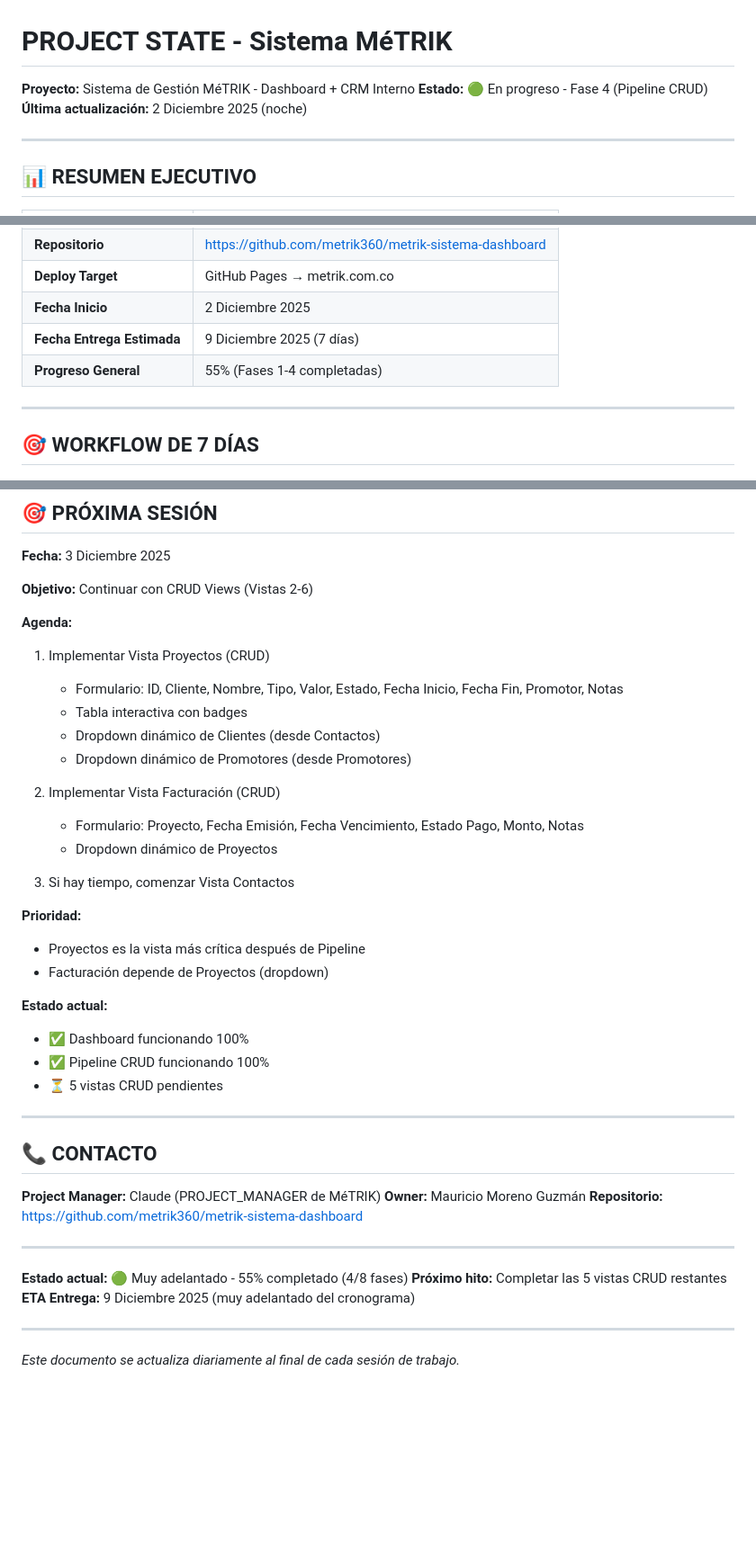
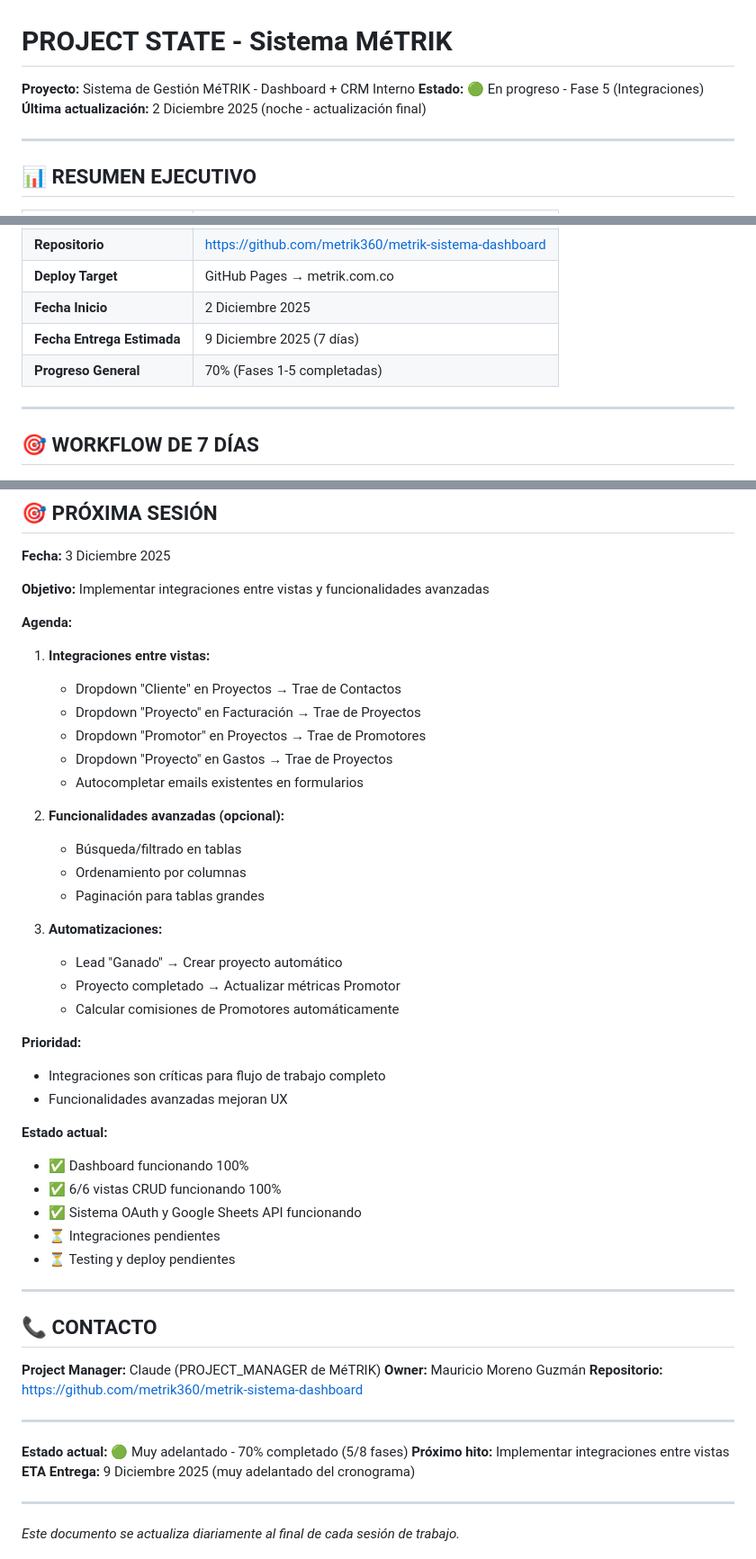
Before and after one commit to metrik360/metrik-sistema-dashboard, a Markdown page: PROJECT_STATE.md, 3 parts joined by grey strips. Shown at 90% size. Drawn GitHub-style; blank space fills up the shorter version.

```diff
--- a/PROJECT_STATE.md
+++ b/PROJECT_STATE.md
@@ -1,8 +1,8 @@
 # PROJECT STATE - Sistema MéTRIK
 
 **Proyecto:** Sistema de Gestión MéTRIK - Dashboard + CRM Interno
-**Estado:** 🟢 En progreso - Fase 4 (Pipeline CRUD)
-**Última actualización:** 2 Diciembre 2025 (noche)
+**Estado:** 🟢 En progreso - Fase 5 (Integraciones)
+**Última actualización:** 2 Diciembre 2025 (noche - actualización final)
 
 ---
 
@@ -17,7 +17,7 @@
 | **Deploy Target** | GitHub Pages → metrik.com.co |
 | **Fecha Inicio** | 2 Diciembre 2025 |
 | **Fecha Entrega Estimada** | 9 Diciembre 2025 (7 días) |
-| **Progreso General** | 55% (Fases 1-4 completadas) |
+| **Progreso General** | 70% (Fases 1-5 completadas) |
 
 ---
 
@@ -406,29 +495,36 @@
 
 **Fecha:** 3 Diciembre 2025
 
-**Objetivo:** Continuar con CRUD Views (Vistas 2-6)
+**Objetivo:** Implementar integraciones entre vistas y funcionalidades avanzadas
 
 **Agenda:**
-1. Implementar Vista Proyectos (CRUD)
-   - Formulario: ID, Cliente, Nombre, Tipo, Valor, Estado, Fecha Inicio, Fecha Fin, Promotor, Notas
-   - Tabla interactiva con badges
-   - Dropdown dinámico de Clientes (desde Contactos)
-   - Dropdown dinámico de Promotores (desde Promotores)
+1. **Integraciones entre vistas:**
+   - Dropdown "Cliente" en Proyectos → Trae de Contactos
+   - Dropdown "Proyecto" en Facturación → Trae de Proyectos
+   - Dropdown "Promotor" en Proyectos → Trae de Promotores
+   - Dropdown "Proyecto" en Gastos → Trae de Proyectos
+   - Autocompletar emails existentes en formularios
 
-2. Implementar Vista Facturación (CRUD)
-   - Formulario: Proyecto, Fecha Emisión, Fecha Vencimiento, Estado Pago, Monto, Notas
-   - Dropdown dinámico de Proyectos
+2. **Funcionalidades avanzadas (opcional):**
+   - Búsqueda/filtrado en tablas
+   - Ordenamiento por columnas
+   - Paginación para tablas grandes
 
-3. Si hay tiempo, comenzar Vista Contactos
+3. **Automatizaciones:**
+   - Lead "Ganado" → Crear proyecto automático
+   - Proyecto completado → Actualizar métricas Promotor
+   - Calcular comisiones de Promotores automáticamente
 
 **Prioridad:**
-- Proyectos es la vista más crítica después de Pipeline
-- Facturación depende de Proyectos (dropdown)
+- Integraciones son críticas para flujo de trabajo completo
+- Funcionalidades avanzadas mejoran UX
 
 **Estado actual:**
 - ✅ Dashboard funcionando 100%
-- ✅ Pipeline CRUD funcionando 100%
-- ⏳ 5 vistas CRUD pendientes
+- ✅ 6/6 vistas CRUD funcionando 100%
+- ✅ Sistema OAuth y Google Sheets API funcionando
+- ⏳ Integraciones pendientes
+- ⏳ Testing y deploy pendientes
 
 ---
 
@@ -440,8 +536,8 @@
 
 ---
 
-**Estado actual:** 🟢 Muy adelantado - 55% completado (4/8 fases)
-**Próximo hito:** Completar las 5 vistas CRUD restantes
+**Estado actual:** 🟢 Muy adelantado - 70% completado (5/8 fases)
+**Próximo hito:** Implementar integraciones entre vistas
 **ETA Entrega:** 9 Diciembre 2025 (muy adelantado del cronograma)
 
 ---
```
Also changed, not shown: other parts of PROJECT_STATE.md (+105 -16 lines).
